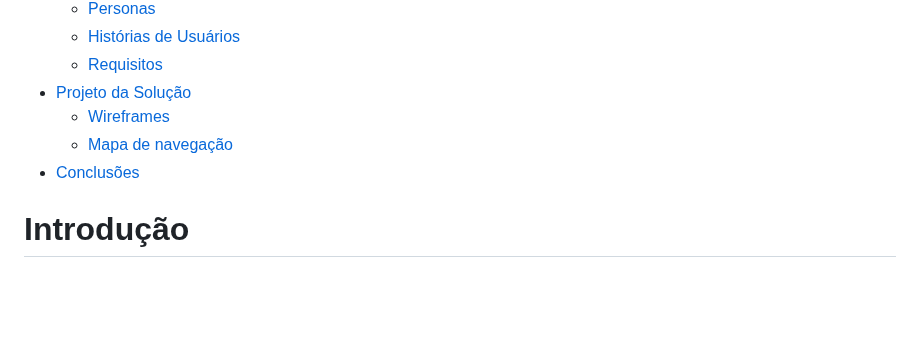
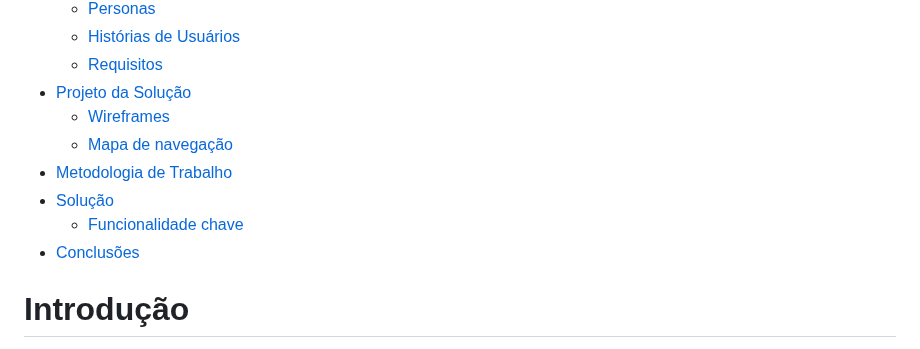
Before and after one commit to ICEI-PUCMinas-PSG-SI-TI/psg-si-2023-01-ti1-405102-puc-gamingsphere, a Markdown page: docs/relatorio/Relatorio Tecnico - TEMPLATE.md, the part around one of its changes. Rendered like a GitHub page; blank space fills up the shorter version.

```diff
--- a/docs/relatorio/Relatorio Tecnico - TEMPLATE.md
+++ b/docs/relatorio/Relatorio Tecnico - TEMPLATE.md
@@ -36,7 +36,11 @@ A Pontifícia Universidade Católica (PUC) oferece o curso de graduação em Sis
 - [Projeto da Solução](#projeto-da-solução)
   - [Wireframes](#wireframes)
   - [Mapa de navegação](#mapa-de-navegação)
+- [Metodologia de Trabalho](#metodologia)
+- [Solução](#solução)
+  - [Funcionalidade chave](#funcionalidades-chave)
 - [Conclusões](#avaliação-da-aplicação)
+
 
 # Introdução
 
```
Also changed, not shown: other parts of docs/relatorio/Relatorio Tecnico - TEMPLATE.md (+15 -13 lines).
